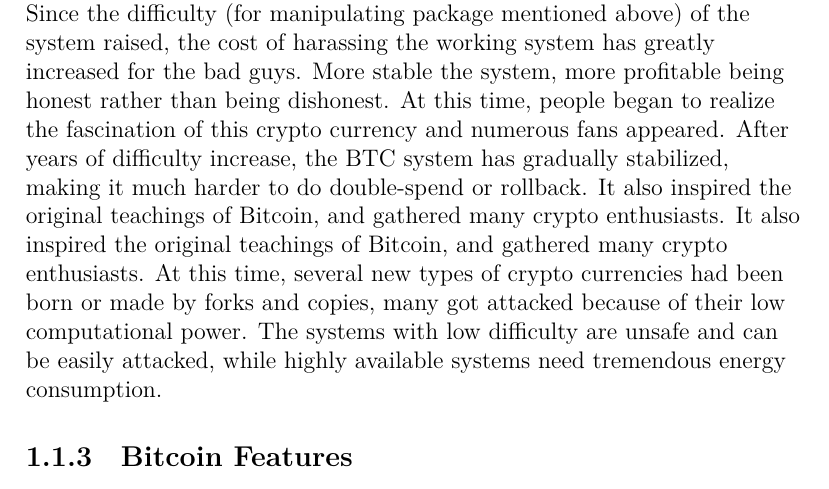
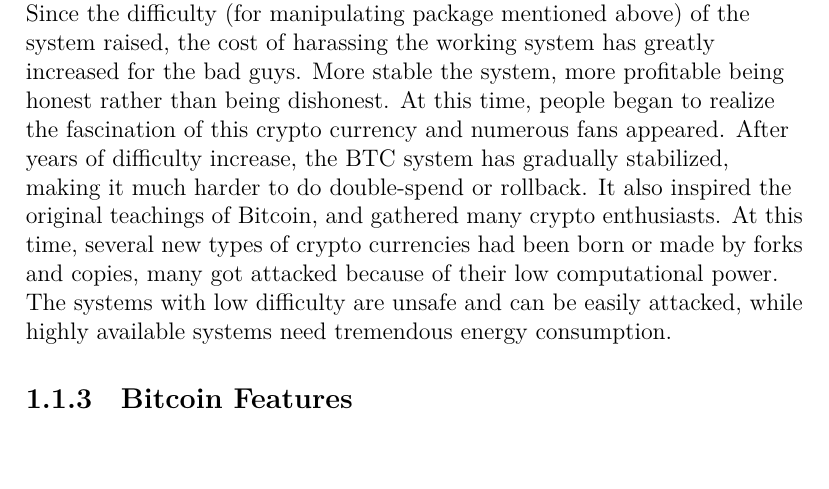
Before and after one commit to DePINC/white-paper, a LaTeX document (depc-white_paper.tex, which reads depc-introduction.tex): part of page 5 of 32, cut so that both start at the same text, the shorter picture padded with empty space. Compiled offline with XeLaTeX.

Commit message:
Remove duplicated segment.

```diff
--- a/depc-introduction.tex
+++ b/depc-introduction.tex
@@ -18,7 +18,7 @@
     In this system, there is a situation where nodes can collectively do bad things, so that the correct transaction is not packaged, and the transmission of the network is invalid. Since asynchronous system avoids excessive communication in the network, it is more suitable for multiple-step transactions, While the risk of this mechanism lies with the possibility of the majority of CPU power being controlled by dishonest nodes. A good example is the later appeared $51\%$ double spend attack. The last thing the financial system should do is to roll back or double spend, that is also why Bitcoin was not widely accepted at the beginning.
 \end{flushleft}
 \begin{flushleft}
-    Over time, a lot of participants joined the system for the financial benefits. Since the difficulty (for manipulating package mentioned above) of the system raised, the cost of harassing the working system has greatly increased for the bad guys. More stable the system, more profitable being honest rather than being dishonest. At this time, people began to realize the fascination of this crypto currency and numerous fans appeared. After years of difficulty increase, the BTC system has gradually stabilized, making it much harder to do double-spend or rollback. It also inspired the original teachings of Bitcoin, and gathered many crypto enthusiasts. It also inspired the original teachings of Bitcoin, and gathered many crypto enthusiasts. At this time, several new types of crypto currencies had been born or made by forks and copies, many got attacked because of their low computational power. The systems with low difficulty are unsafe and can be easily attacked, while highly available systems need tremendous energy consumption.
+    Over time, a lot of participants joined the system for the financial benefits. Since the difficulty (for manipulating package mentioned above) of the system raised, the cost of harassing the working system has greatly increased for the bad guys. More stable the system, more profitable being honest rather than being dishonest. At this time, people began to realize the fascination of this crypto currency and numerous fans appeared. After years of difficulty increase, the BTC system has gradually stabilized, making it much harder to do double-spend or rollback. It also inspired the original teachings of Bitcoin, and gathered many crypto enthusiasts. At this time, several new types of crypto currencies had been born or made by forks and copies, many got attacked because of their low computational power. The systems with low difficulty are unsafe and can be easily attacked, while highly available systems need tremendous energy consumption.
 \end{flushleft}
 \subsection{Bitcoin Features}
 \begin{flushleft}
```
